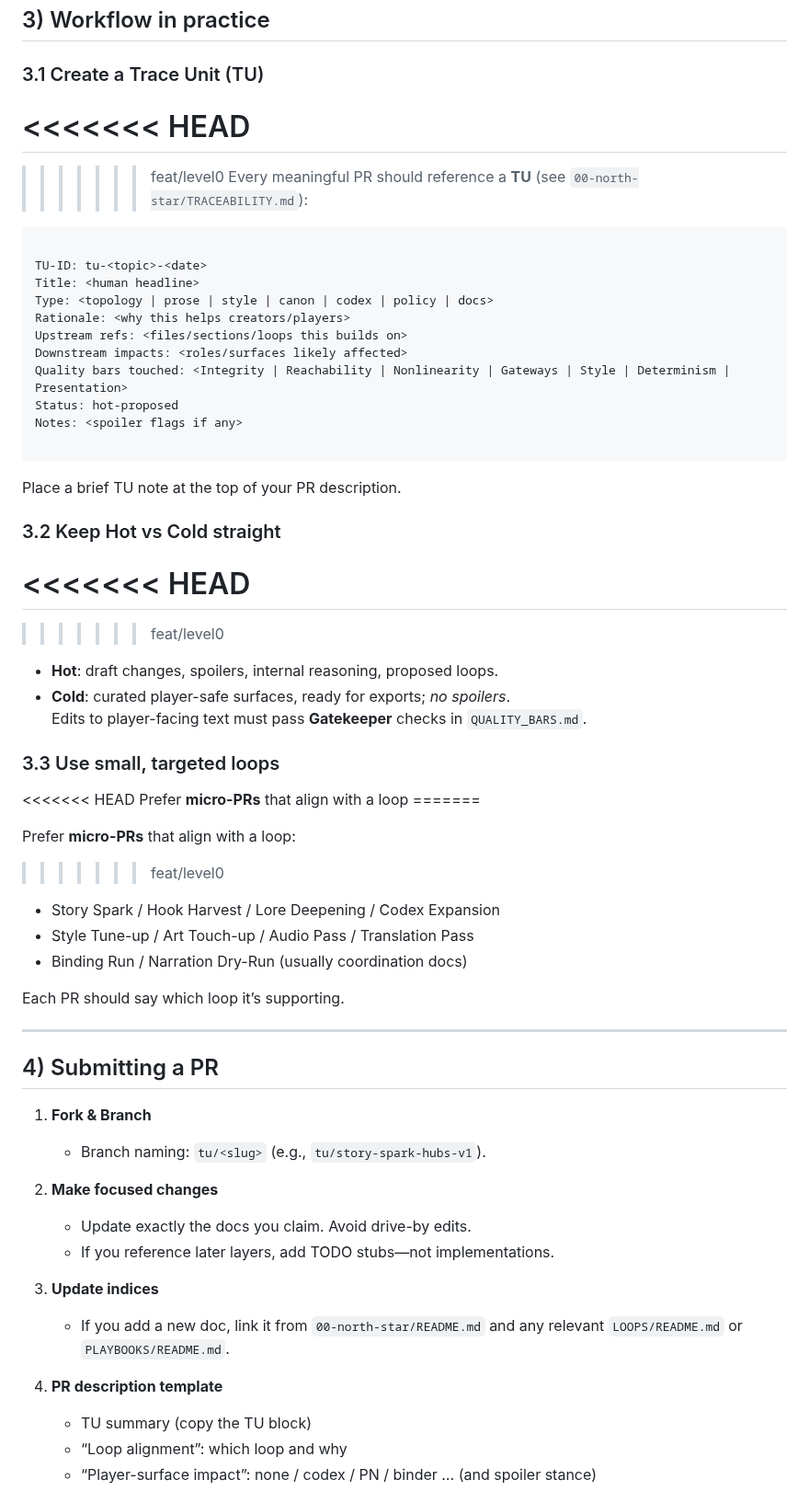
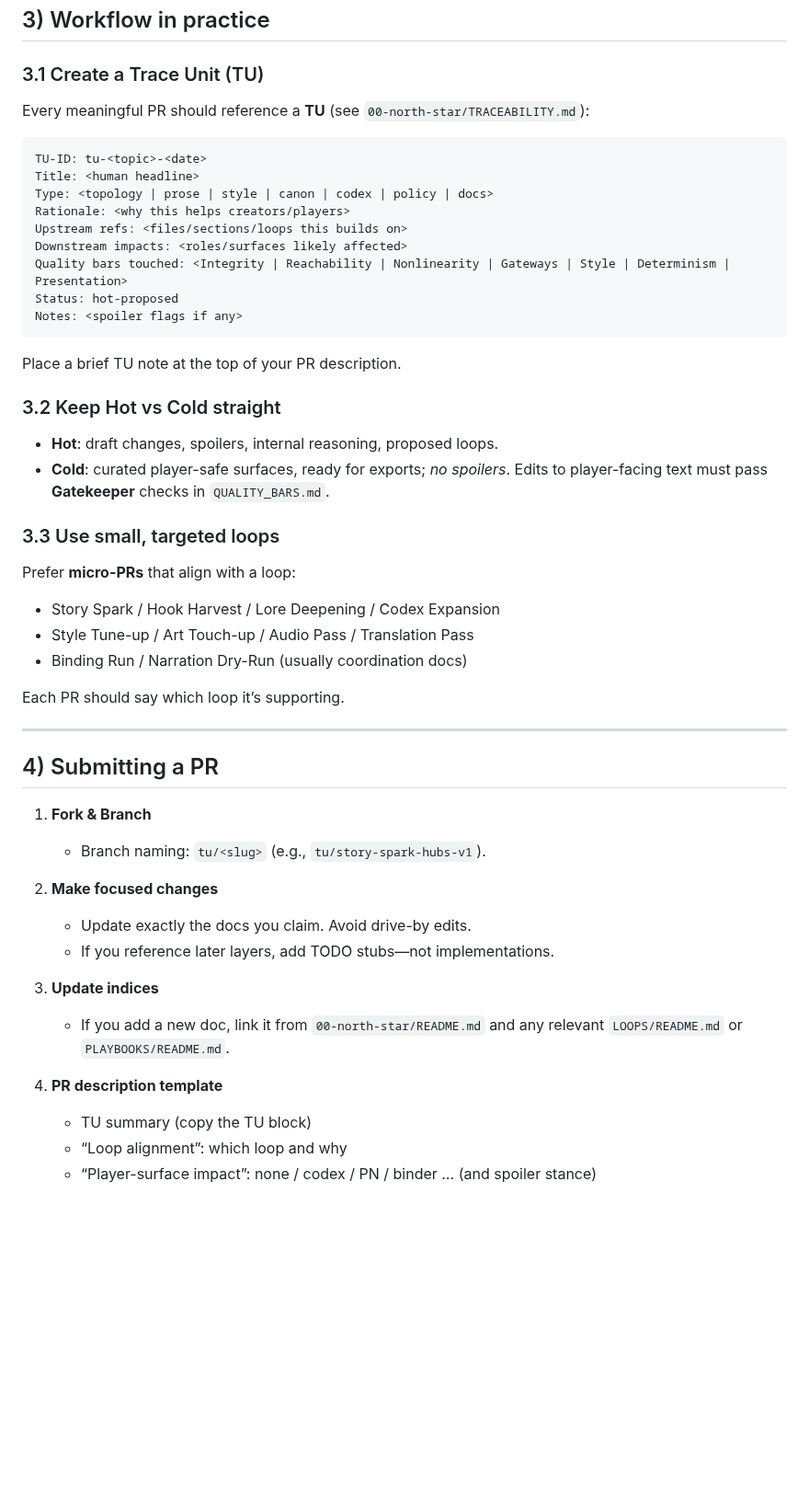
Before and after one commit to pvliesdonk/questfoundry-spec, a Markdown page: CONTRIBUTING.md, the part around one of its changes. Shown at 92% size. Drawn GitHub-style; blank space fills up the shorter version.

````diff
--- a/CONTRIBUTING.md
+++ b/CONTRIBUTING.md
@@ -36,13 +36,9 @@ belongs to later layers (leave a stub or open an ADR to discuss).
 
 ### 3.1 Create a Trace Unit (TU)
 
-# <<<<<<< HEAD
+Every meaningful PR should reference a **TU** (see `00-north-star/TRACEABILITY.md`):
 
-> > > > > > > feat/level0 Every meaningful PR should reference a **TU** (see
-> > > > > > > `00-north-star/TRACEABILITY.md`):
-
-```
-
+```text
 TU-ID: tu-<topic>-<date>
 Title: <human headline>
 Type: <topology | prose | style | canon | codex | policy | docs>
@@ -52,28 +48,19 @@ Downstream impacts: <roles/surfaces likely affected>
 Quality bars touched: <Integrity | Reachability | Nonlinearity | Gateways | Style | Determinism | Presentation>
 Status: hot-proposed
 Notes: <spoiler flags if any>
-
 ```
 
 Place a brief TU note at the top of your PR description.
 
 ### 3.2 Keep Hot vs Cold straight
 
-# <<<<<<< HEAD
-
-> > > > > > > feat/level0
-
 - **Hot**: draft changes, spoilers, internal reasoning, proposed loops.
-- **Cold**: curated player-safe surfaces, ready for exports; _no spoilers_.
-  Edits to player-facing text must pass **Gatekeeper** checks in `QUALITY_BARS.md`.
+- **Cold**: curated player-safe surfaces, ready for exports; _no spoilers_. Edits to player-facing
+  text must pass **Gatekeeper** checks in `QUALITY_BARS.md`.
 
 ### 3.3 Use small, targeted loops
 
-<<<<<<< HEAD Prefer **micro-PRs** that align with a loop =======
-
 Prefer **micro-PRs** that align with a loop:
-
-> > > > > > > feat/level0
 
 - Story Spark / Hook Harvest / Lore Deepening / Codex Expansion
 - Style Tune-up / Art Touch-up / Audio Pass / Translation Pass
@@ -86,17 +73,21 @@ Each PR should say which loop it’s supporting.
 ## 4) Submitting a PR
 
 1. **Fork & Branch**
+
    - Branch naming: `tu/<slug>` (e.g., `tu/story-spark-hubs-v1`).
 
 2. **Make focused changes**
+
    - Update exactly the docs you claim. Avoid drive-by edits.
    - If you reference later layers, add TODO stubs—not implementations.
 
 3. **Update indices**
+
    - If you add a new doc, link it from `00-north-star/README.md` and any relevant `LOOPS/README.md`
      or `PLAYBOOKS/README.md`.
 
 4. **PR description template**
+
    - TU summary (copy the TU block)
    - “Loop alignment”: which loop and why
    - “Player-surface impact”: none / codex / PN / binder … (and spoiler stance)
````
Also changed, not shown: other parts of CONTRIBUTING.md (+107 -6 lines), 04-protocol/CHANGELOG.md (added, +152 -0 lines).
